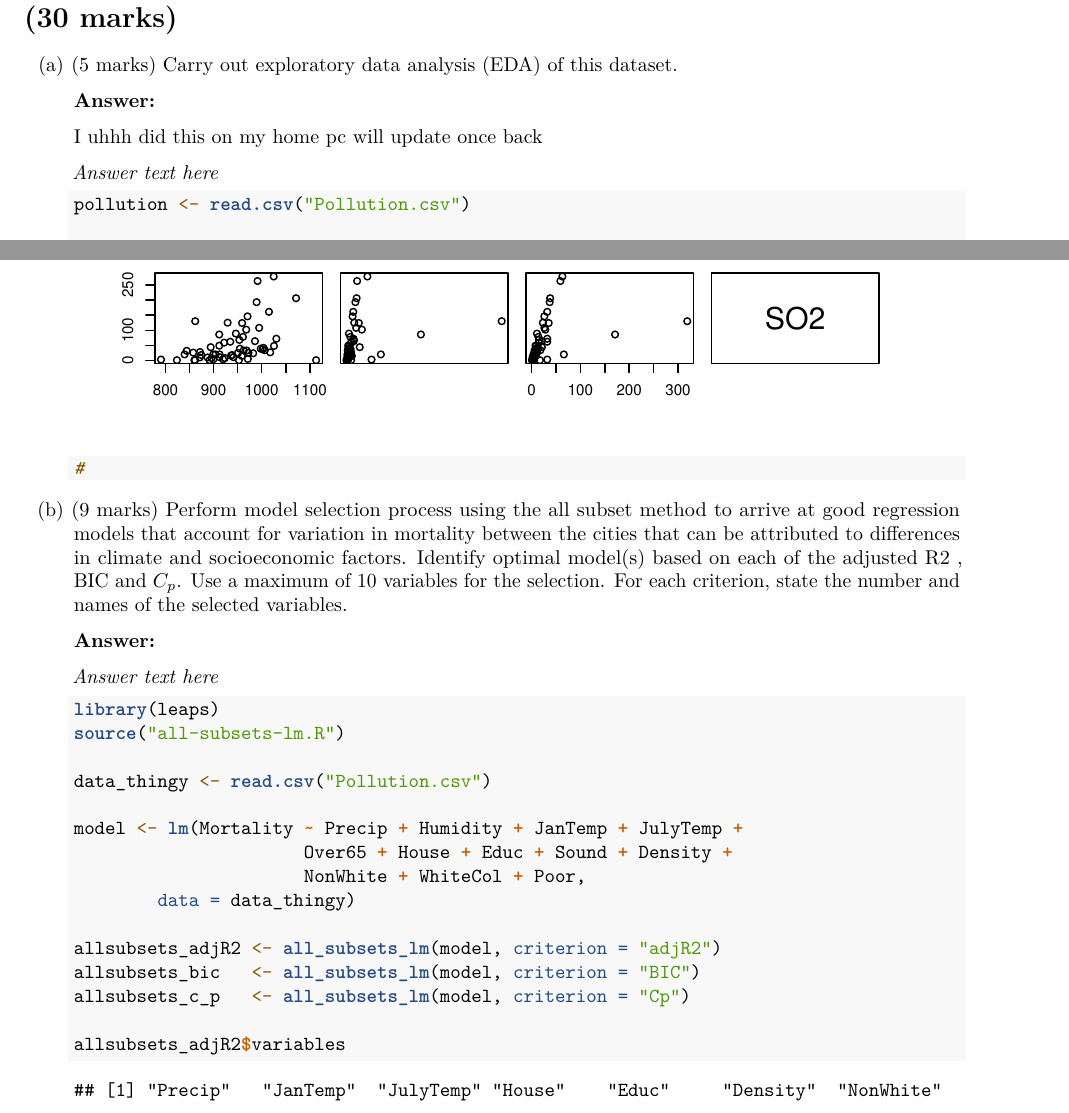
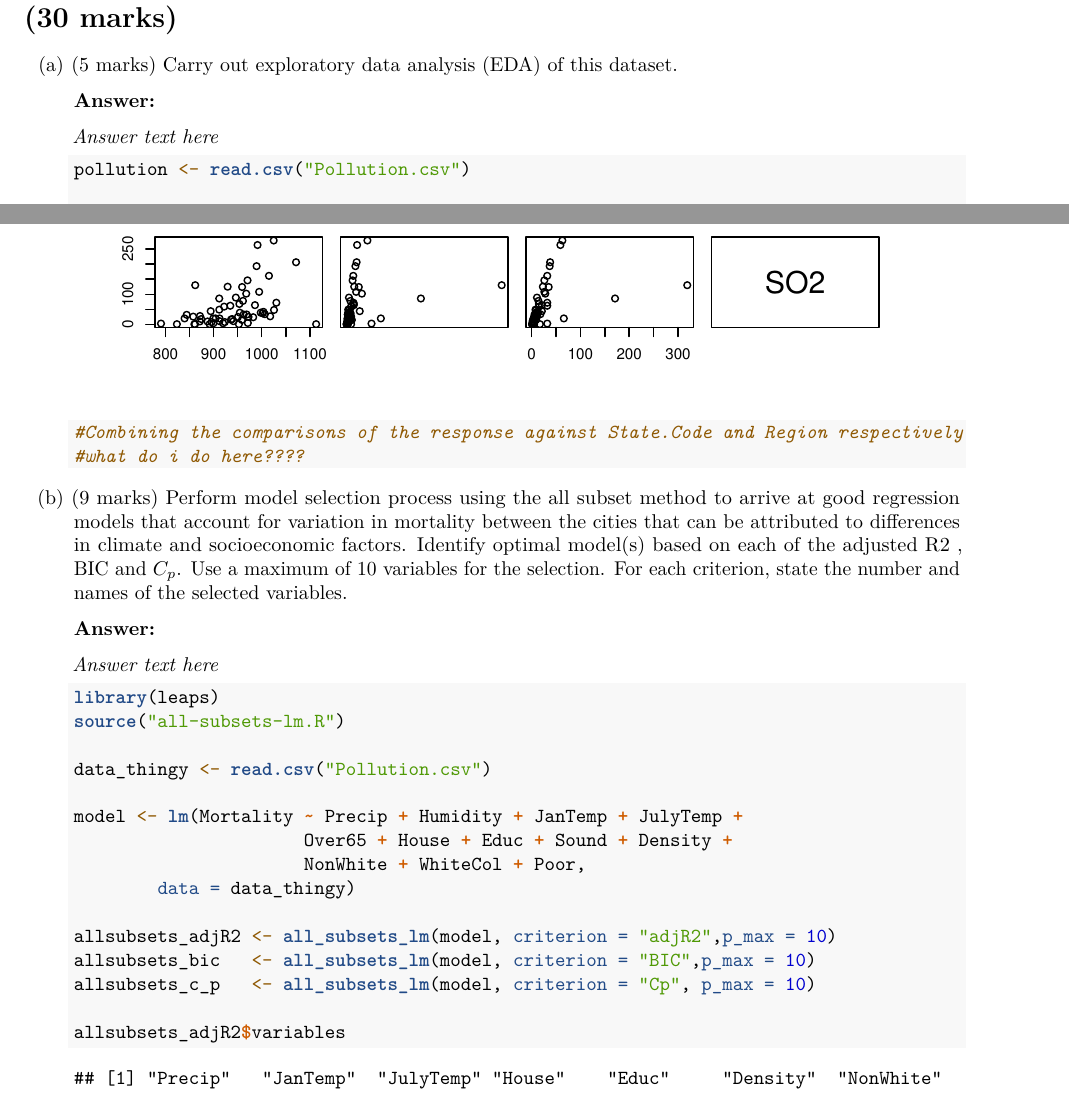
Before and after one commit to marcogunawan9763/STAT2402-Assignment2, an R Markdown document (Ian_submission.Rmd): two parts of pages 1 and 4 of 7, joined at a grey line, cut so that both start at the same text. Rendered offline with R 4.5, knitr and Pandoc, then LaTeX, with nearby package versions.

Commit message:
cleaned up more

````diff
--- a/Ian_submission.Rmd
+++ b/Ian_submission.Rmd
@@ -32,8 +32,6 @@
 
     **Answer:**
 
-    I uhhh did this on my home pc will update once back
-
     *Answer text here*
 
     ```{r}
@@ -52,7 +50,8 @@
 pairs(pollution_variables, main = "Pollution Variables vs Mortality")
 
 
-#
+#Combining the comparisons of the response against State.Code and Region respectively
+#what do i do here????
 
 
     ```
@@ -74,9 +73,9 @@
                           NonWhite + WhiteCol + Poor,
             data = data_thingy)
 
-allsubsets_adjR2 <- all_subsets_lm(model, criterion = "adjR2")
-allsubsets_bic   <- all_subsets_lm(model, criterion = "BIC")
-allsubsets_c_p   <- all_subsets_lm(model, criterion = "Cp")
+allsubsets_adjR2 <- all_subsets_lm(model, criterion = "adjR2",p_max = 10)
+allsubsets_bic   <- all_subsets_lm(model, criterion = "BIC",p_max = 10)
+allsubsets_c_p   <- all_subsets_lm(model, criterion = "Cp", p_max = 10)
 
 allsubsets_adjR2$variables
 allsubsets_bic$variables
````
